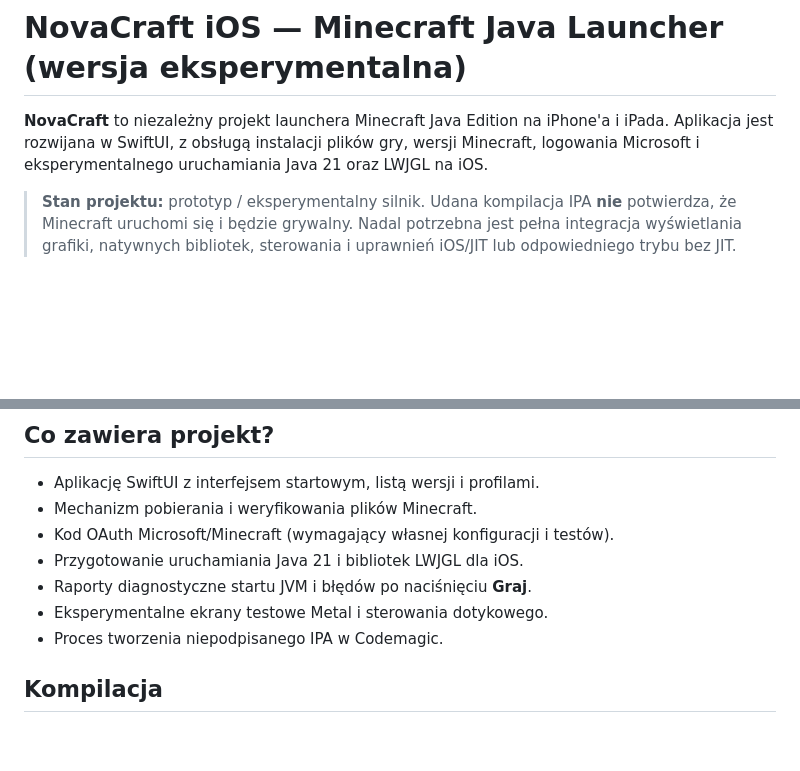
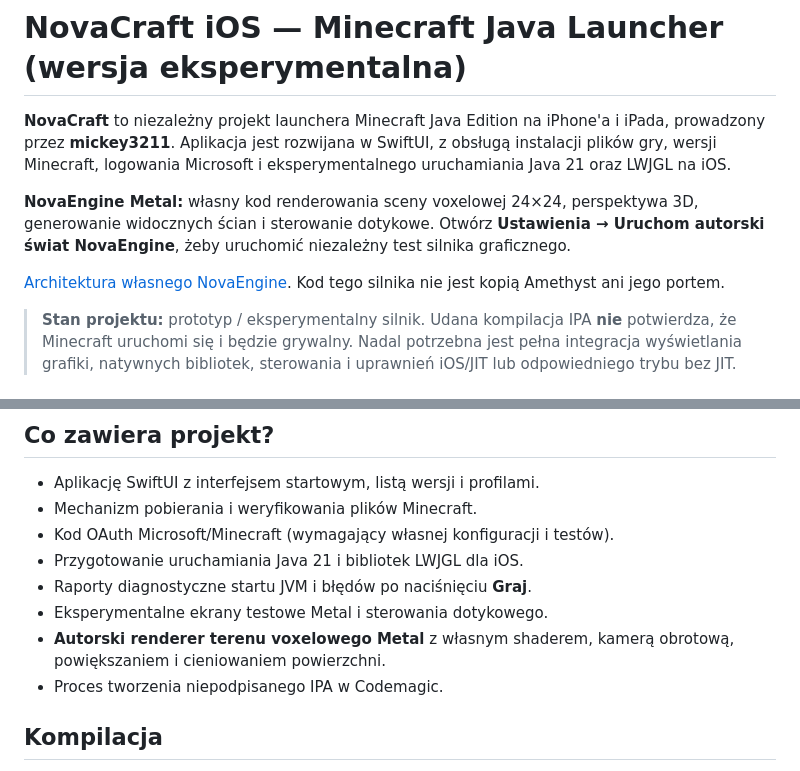
Before and after one commit to mickey3211/NovaCraft-iOS, a Markdown page: README.md, 2 parts joined by grey strips. GitHub-like rendering; blank space fills up the shorter version.

Commit message:
Document original NovaEngine GPU scene and NovaCraft creator accurately

```diff
--- a/README.md
+++ b/README.md
@@ -1,9 +1,17 @@
 # NovaCraft iOS — Minecraft Java Launcher (wersja eksperymentalna)
 
 **NovaCraft** to niezależny projekt launchera Minecraft Java Edition na iPhone'a
-i iPada. Aplikacja jest rozwijana w SwiftUI, z obsługą instalacji plików gry,
-wersji Minecraft, logowania Microsoft i eksperymentalnego uruchamiania Java 21
-oraz LWJGL na iOS.
+i iPada, prowadzony przez **mickey3211**. Aplikacja jest rozwijana w SwiftUI,
+z obsługą instalacji plików gry, wersji Minecraft, logowania Microsoft
+i eksperymentalnego uruchamiania Java 21 oraz LWJGL na iOS.
+
+**NovaEngine Metal:** własny kod renderowania sceny voxelowej 24×24,
+perspektywa 3D, generowanie widocznych ścian i sterowanie dotykowe.
+Otwórz **Ustawienia → Uruchom autorski świat NovaEngine**, żeby
+uruchomić niezależny test silnika graficznego.
+
+[Architektura własnego NovaEngine](docs/NOVAENGINE-ORIGINAL.md).
+Kod tego silnika nie jest kopią Amethyst ani jego portem.
 
 > **Stan projektu:** prototyp / eksperymentalny silnik. Udana kompilacja IPA
 > **nie** potwierdza, że Minecraft uruchomi się i będzie grywalny. Nadal
@@ -50,6 +58,8 @@ skontaktuj się z właścicielem repozytorium i uzyskaj pisemną zgodę.
 - Przygotowanie uruchamiania Java 21 i bibliotek LWJGL dla iOS.
 - Raporty diagnostyczne startu JVM i błędów po naciśnięciu **Graj**.
 - Eksperymentalne ekrany testowe Metal i sterowania dotykowego.
+- **Autorski renderer terenu voxelowego Metal** z własnym shaderem, kamerą
+  obrotową, powiększaniem i cieniowaniem powierzchni.
 - Proces tworzenia niepodpisanego IPA w Codemagic.
 
 ## Kompilacja
```
